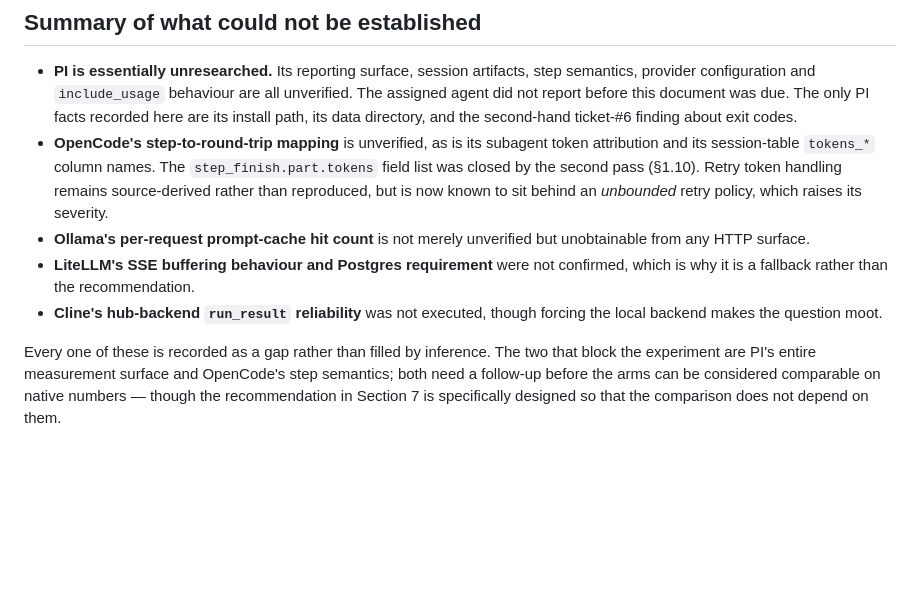
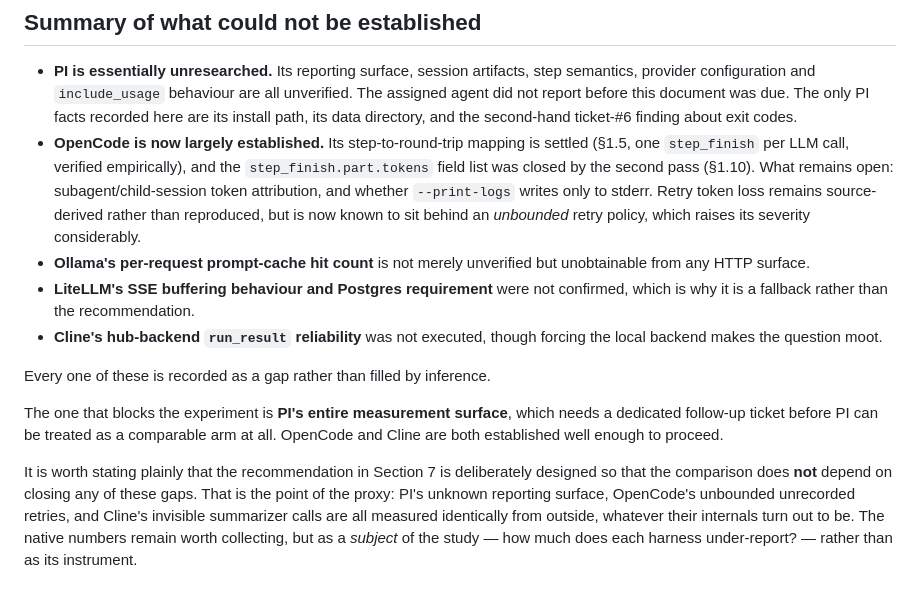
Before and after one commit to YuukiFST/harness-bench, a Markdown page: docs/research/04-measuring-tokens-steps-time.md, the part around the change. Drawn GitHub-style; blank space fills up the shorter version.

Commit message:
docs(research): reconcile ticket #4 gap list after second-pass review

```diff
--- a/docs/research/04-measuring-tokens-steps-time.md
+++ b/docs/research/04-measuring-tokens-steps-time.md
@@ -761,10 +761,16 @@ Using a preview model's price in a published comparison is defensible but should
 ## Summary of what could not be established
 
 - **PI is essentially unresearched.** Its reporting surface, session artifacts, step semantics, provider configuration and `include_usage` behaviour are all unverified. The assigned agent did not report before this document was due. The only PI facts recorded here are its install path, its data directory, and the second-hand ticket-#6 finding about exit codes.
-- **OpenCode's step-to-round-trip mapping** is unverified, as is its subagent token attribution and its session-table `tokens_*` column names. The `step_finish.part.tokens` field list was closed by the second pass (§1.10). Retry token handling remains source-derived rather than reproduced, but is now known to sit behind an *unbounded* retry policy, which raises its severity.
+- **OpenCode is now largely established.** Its step-to-round-trip mapping is settled (§1.5, one `step_finish` per LLM call, verified empirically), and the `step_finish.part.tokens` field list was closed by the second pass (§1.10). What remains open: subagent/child-session token attribution, and whether `--print-logs` writes only to stderr. Retry token loss remains source-derived rather than reproduced, but is now known to sit behind an *unbounded* retry policy, which raises its severity considerably.
 - **Ollama's per-request prompt-cache hit count** is not merely unverified but unobtainable from any HTTP surface.
 - **LiteLLM's SSE buffering behaviour and Postgres requirement** were not confirmed, which is why it is a fallback rather than the recommendation.
 - **Cline's hub-backend `run_result` reliability** was not executed, though forcing the local backend makes the question moot.
 
 Every one of these is recorded as a gap rather than filled by inference.
-The two that block the experiment are PI's entire measurement surface and OpenCode's step semantics; both need a follow-up before the arms can be considered comparable on native numbers — though the recommendation in Section 7 is specifically designed so that the comparison does not depend on them.
+
+The one that blocks the experiment is **PI's entire measurement surface**, which needs a dedicated follow-up ticket before PI can be treated as a comparable arm at all.
+OpenCode and Cline are both established well enough to proceed.
+
+It is worth stating plainly that the recommendation in Section 7 is deliberately designed so that the comparison does **not** depend on closing any of these gaps.
+That is the point of the proxy: PI's unknown reporting surface, OpenCode's unbounded unrecorded retries, and Cline's invisible summarizer calls are all measured identically from outside, whatever their internals turn out to be.
+The native numbers remain worth collecting, but as a *subject* of the study — how much does each harness under-report? — rather than as its instrument.
```
